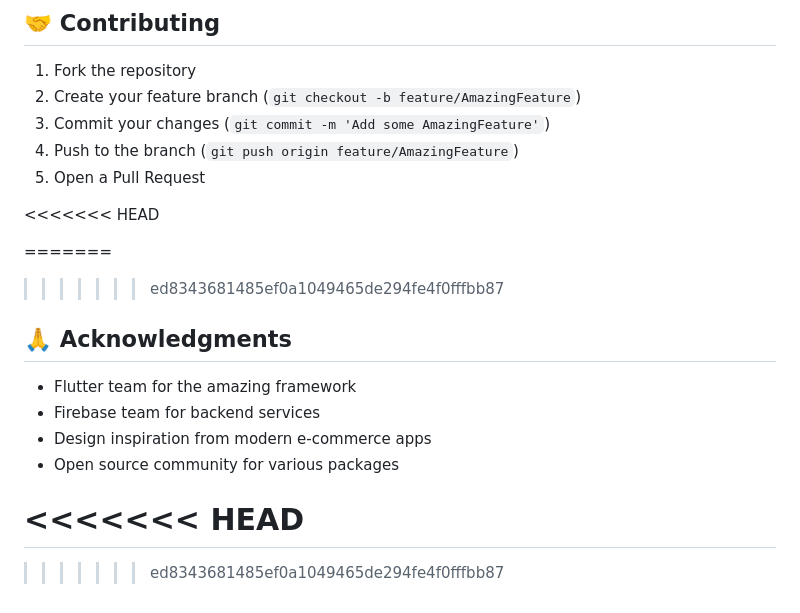
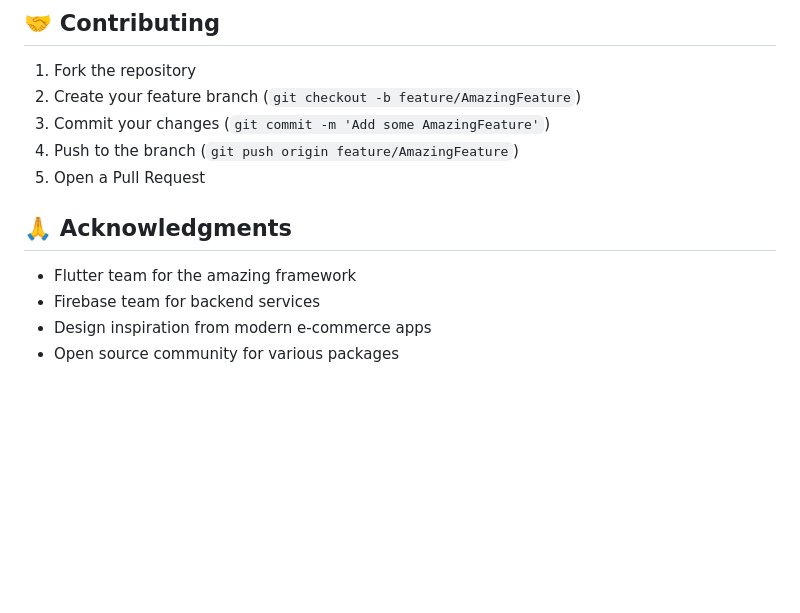
Before and after one commit to 07singh/ecommerce_app, a Markdown page: README.md, the part around the change. Rendered like a GitHub page; blank space fills up the shorter version.

```diff
--- a/README.md
+++ b/README.md
@@ -216,24 +216,9 @@ flutter build ios --release
 4. Push to the branch (`git push origin feature/AmazingFeature`)
 5. Open a Pull Request
 
-
-<<<<<<< HEAD
-
-
-
-=======
->>>>>>> ed8343681485ef0a1049465de294fe4f0fffbb87
-
 ## 🙏 Acknowledgments
 
 - Flutter team for the amazing framework
 - Firebase team for backend services
 - Design inspiration from modern e-commerce apps
 - Open source community for various packages
-
-<<<<<<< HEAD
-=======
-
-
-
->>>>>>> ed8343681485ef0a1049465de294fe4f0fffbb87
```
